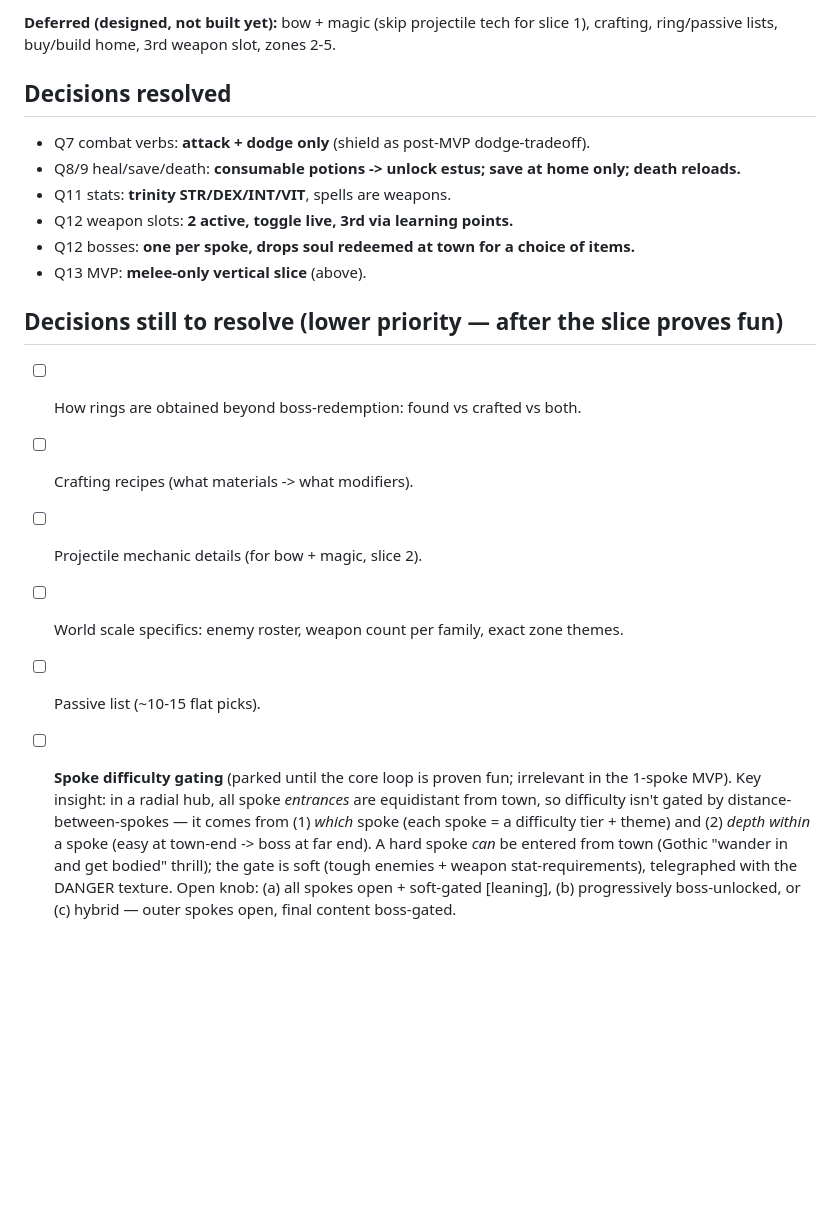
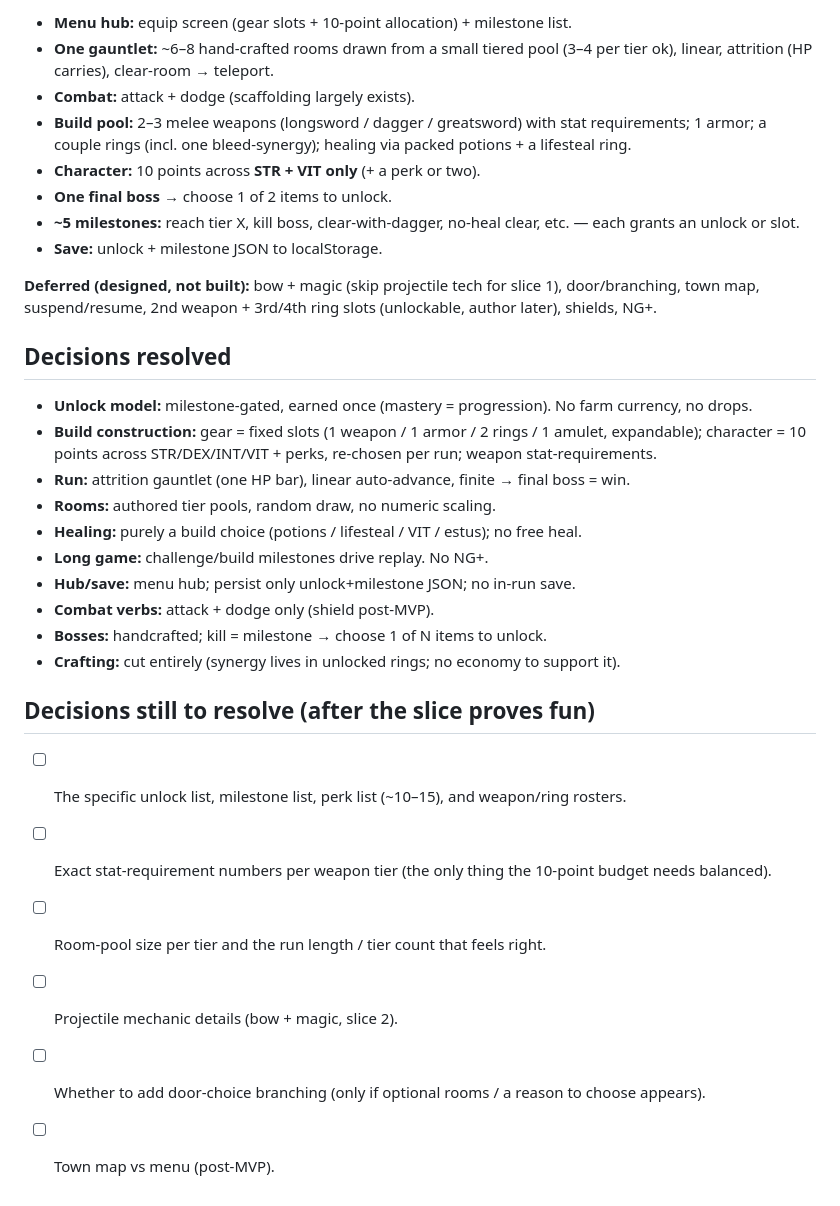
Before and after one commit to patrickswijgman/game, a Markdown page: docs/design.md, the part around one of its changes. Rendered like a GitHub page; blank space fills up the shorter version.

Commit message:
docs: design document

```diff
--- a/docs/design.md
+++ b/docs/design.md
@@ -143,28 +148,38 @@ a boss -> redeem its soul -> sleep to save.* If that loop is fun, the game works
 
-**Deferred (designed, not built yet):** bow + magic (skip projectile tech for slice 1),
-crafting, ring/passive lists, buy/build home, 3rd weapon slot, zones 2-5.
+- **Menu hub:** equip screen (gear slots + 10-point allocation) + milestone list.
+- **One gauntlet:** ~6–8 hand-crafted rooms drawn from a small tiered pool (3–4 per tier ok), linear,
+  attrition (HP carries), clear-room → teleport.
+- **Combat:** attack + dodge (scaffolding largely exists).
+- **Build pool:** 2–3 melee weapons (longsword / dagger / greatsword) with stat requirements; 1 armor;
+  a couple rings (incl. one bleed-synergy); healing via packed potions + a lifesteal ring.
+- **Character:** 10 points across **STR + VIT only** (+ a perk or two).
+- **One final boss** → choose 1 of 2 items to unlock.
+- **~5 milestones:** reach tier X, kill boss, clear-with-dagger, no-heal clear, etc. — each grants an
+  unlock or slot.
+- **Save:** unlock + milestone JSON to localStorage.
+
+**Deferred (designed, not built):** bow + magic (skip projectile tech for slice 1), door/branching,
+town map, suspend/resume, 2nd weapon + 3rd/4th ring slots (unlockable, author later), shields, NG+.
 
 ## Decisions resolved
 
-- Q7 combat verbs: **attack + dodge only** (shield as post-MVP dodge-tradeoff).
-- Q8/9 heal/save/death: **consumable potions -> unlock estus; save at home only; death reloads.**
-- Q11 stats: **trinity STR/DEX/INT/VIT**, spells are weapons.
-- Q12 weapon slots: **2 active, toggle live, 3rd via learning points.**
-- Q12 bosses: **one per spoke, drops soul redeemed at town for a choice of items.**
-- Q13 MVP: **melee-only vertical slice** (above).
+- **Unlock model:** milestone-gated, earned once (mastery = progression). No farm currency, no drops.
+- **Build construction:** gear = fixed slots (1 weapon / 1 armor / 2 rings / 1 amulet, expandable);
+  character = 10 points across STR/DEX/INT/VIT + perks, re-chosen per run; weapon stat-requirements.
+- **Run:** attrition gauntlet (one HP bar), linear auto-advance, finite → final boss = win.
+- **Rooms:** authored tier pools, random draw, no numeric scaling.
+- **Healing:** purely a build choice (potions / lifesteal / VIT / estus); no free heal.
+- **Long game:** challenge/build milestones drive replay. No NG+.
+- **Hub/save:** menu hub; persist only unlock+milestone JSON; no in-run save.
+- **Combat verbs:** attack + dodge only (shield post-MVP).
+- **Bosses:** handcrafted; kill = milestone → choose 1 of N items to unlock.
+- **Crafting:** cut entirely (synergy lives in unlocked rings; no economy to support it).
 
-## Decisions still to resolve (lower priority — after the slice proves fun)
+## Decisions still to resolve (after the slice proves fun)
 
-- [ ] How rings are obtained beyond boss-redemption: found vs crafted vs both.
-- [ ] Crafting recipes (what materials -> what modifiers).
-- [ ] Projectile mechanic details (for bow + magic, slice 2).
-- [ ] World scale specifics: enemy roster, weapon count per family, exact zone themes.
-- [ ] Passive list (~10-15 flat picks).
-- [ ] **Spoke difficulty gating** (parked until the core loop is proven fun; irrelevant in the
-      1-spoke MVP). Key insight: in a radial hub, all spoke *entrances* are equidistant from town,
-      so difficulty isn't gated by distance-between-spokes — it comes from (1) *which* spoke
-      (each spoke = a difficulty tier + theme) and (2) *depth within* a spoke (easy at town-end ->
-      boss at far end). A hard spoke *can* be entered from town (Gothic "wander in and get bodied"
-      thrill); the gate is soft (tough enemies + weapon stat-requirements), telegraphed with the
-      DANGER texture. Open knob: (a) all spokes open + soft-gated [leaning], (b) progressively
-      boss-unlocked, or (c) hybrid — outer spokes open, final content boss-gated.
+- [ ] The specific unlock list, milestone list, perk list (~10–15), and weapon/ring rosters.
+- [ ] Exact stat-requirement numbers per weapon tier (the only thing the 10-point budget needs balanced).
+- [ ] Room-pool size per tier and the run length / tier count that feels right.
+- [ ] Projectile mechanic details (bow + magic, slice 2).
+- [ ] Whether to add door-choice branching (only if optional rooms / a reason to choose appears).
+- [ ] Town map vs menu (post-MVP).
```
Also changed, not shown: other parts of docs/design.md (+121 -116 lines).
